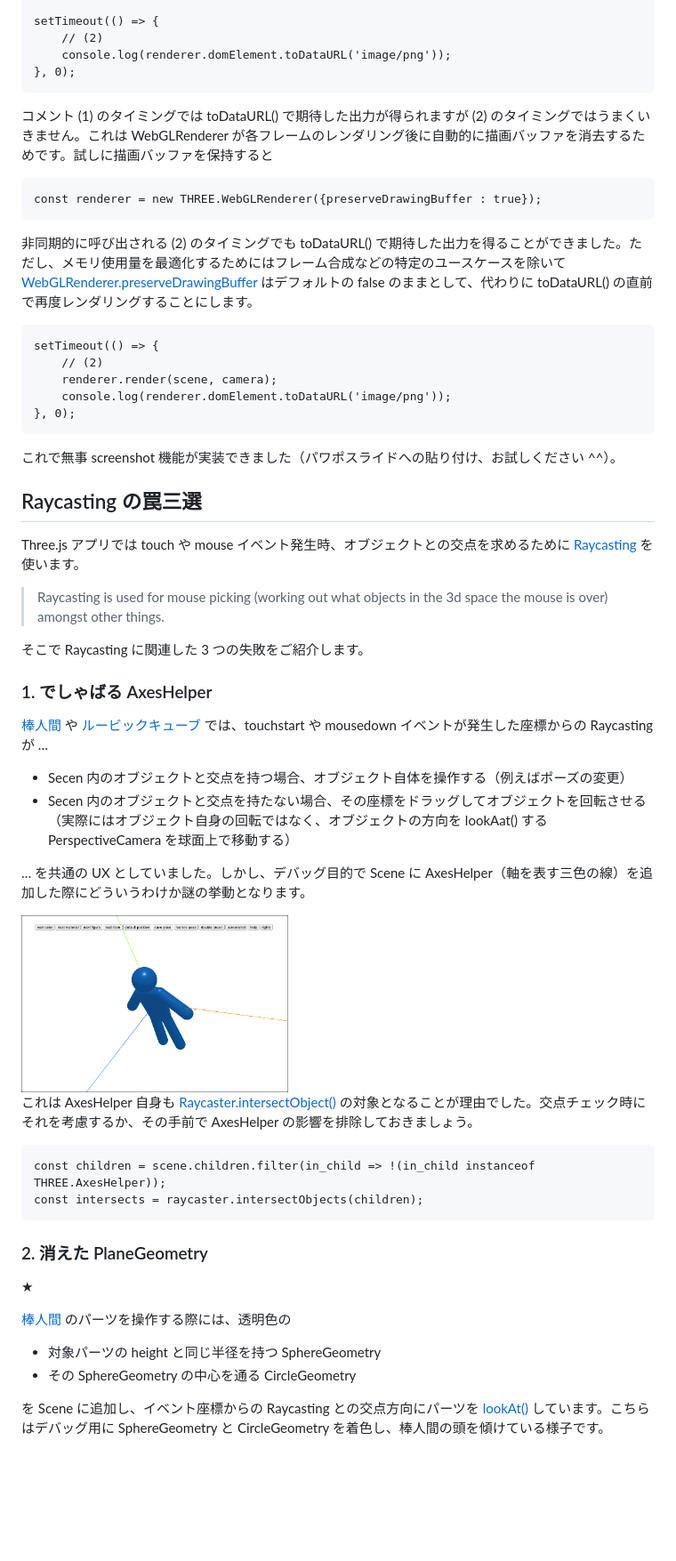
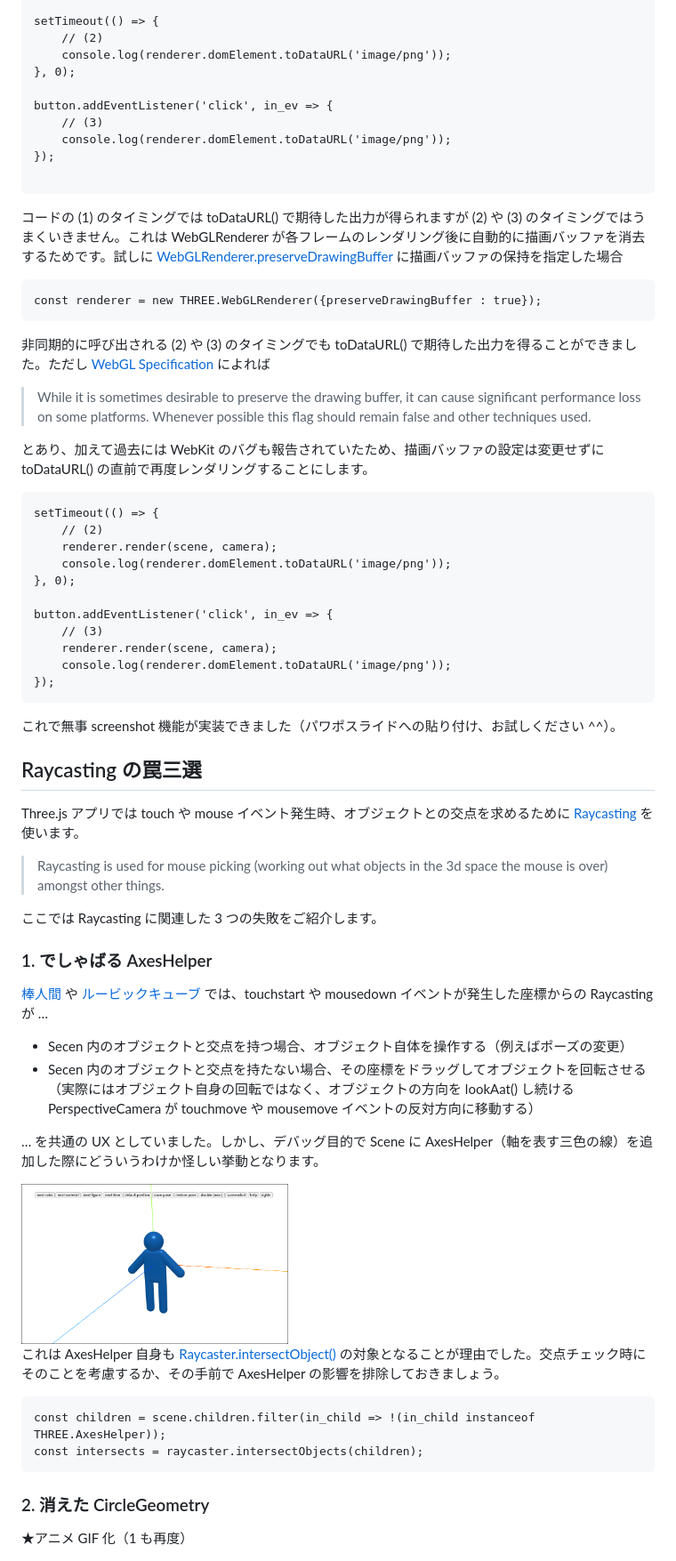
Before and after one commit to nakayama-kazuki/202x, a Markdown page: threejs/readme.md, the part around one of its changes. Shown at 89% size. Drawn GitHub-style; pictures changed too: threejs/img/AxesHelper.png; blank space fills up the shorter version.

````diff
--- a/threejs/readme.md
+++ b/threejs/readme.md
@@ -86,15 +86,25 @@ setTimeout(() => {
     // (2)
     console.log(renderer.domElement.toDataURL('image/png'));
 }, 0);
+
+button.addEventListener('click', in_ev => {
+	// (3)
+	console.log(renderer.domElement.toDataURL('image/png'));
+});
+
 ```
 
-コメント (1) のタイミングでは toDataURL() で期待した出力が得られますが (2) のタイミングではうまくいきません。これは WebGLRenderer が各フレームのレンダリング後に自動的に描画バッファを消去するためです。試しに描画バッファを保持すると
+コードの (1) のタイミングでは toDataURL() で期待した出力が得られますが (2) や (3) のタイミングではうまくいきません。これは WebGLRenderer が各フレームのレンダリング後に自動的に描画バッファを消去するためです。試しに <a href='https://threejs.org/docs/#api/en/renderers/WebGLRenderer.preserveDrawingBuffer'>WebGLRenderer.preserveDrawingBuffer</a> に描画バッファの保持を指定した場合
 
 ```
 const renderer = new THREE.WebGLRenderer({preserveDrawingBuffer : true});
 ```
 
-非同期的に呼び出される (2) のタイミングでも toDataURL() で期待した出力を得ることができました。ただし、メモリ使用量を最適化するためにはフレーム合成などの特定のユースケースを除いて<a href='https://threejs.org/docs/#api/en/renderers/WebGLRenderer.preserveDrawingBuffer'>WebGLRenderer.preserveDrawingBuffer</a> はデフォルトの false のままとして、代わりに toDataURL() の直前で再度レンダリングすることにします。
+非同期的に呼び出される (2) や (3) のタイミングでも toDataURL() で期待した出力を得ることができました。ただし <a href='https://registry.khronos.org/webgl/specs/latest/1.0/'>WebGL Specification</a> によれば
+
+> While it is sometimes desirable to preserve the drawing buffer, it can cause significant performance loss on some platforms. Whenever possible this flag should remain false and other techniques used.
+
+とあり、加えて過去には WebKit のバグも報告されていたため、描画バッファの設定は変更せずに toDataURL() の直前で再度レンダリングすることにします。
 
 ```
 setTimeout(() => {
@@ -102,6 +112,12 @@ setTimeout(() => {
     renderer.render(scene, camera);
     console.log(renderer.domElement.toDataURL('image/png'));
 }, 0);
+
+button.addEventListener('click', in_ev => {
+	// (3)
+    renderer.render(scene, camera);
+	console.log(renderer.domElement.toDataURL('image/png'));
+});
 ```
 これで無事 screenshot 機能が実装できました（パワポスライドへの貼り付け、お試しください ^^）。
 
@@ -111,37 +127,29 @@ Three.js アプリでは touch や mouse イベント発生時、オブジェク
 
 > Raycasting is used for mouse picking (working out what objects in the 3d space the mouse is over) amongst other things.
 
-そこで Raycasting に関連した 3 つの失敗をご紹介します。
+ここでは Raycasting に関連した 3 つの失敗をご紹介します。
 
 ### 1. でしゃばる AxesHelper
 
 <a href='https://pj-corridor.net/stick-figure/stick-figure.html'>棒人間</a> や <a href='https://pj-corridor.net/cube3d/cube3d.html'>ルービックキューブ</a> では、touchstart や mousedown イベントが発生した座標からの Raycasting が …
 
 - Secen 内のオブジェクトと交点を持つ場合、オブジェクト自体を操作する（例えばポーズの変更）
-- Secen 内のオブジェクトと交点を持たない場合、その座標をドラッグしてオブジェクトを回転させる（実際にはオブジェクト自身の回転ではなく、オブジェクトの方向を lookAat() する PerspectiveCamera を球面上で移動する）
+- Secen 内のオブジェクトと交点を持たない場合、その座標をドラッグしてオブジェクトを回転させる（実際にはオブジェクト自身の回転ではなく、オブジェクトの方向を lookAat() し続ける PerspectiveCamera が touchmove や mousemove イベントの反対方向に移動する）
 
-… を共通の UX としていました。しかし、デバッグ目的で Scene に AxesHelper（軸を表す三色の線）を追加した際にどういうわけか謎の挙動となります。
+… を共通の UX としていました。しかし、デバッグ目的で Scene に AxesHelper（軸を表す三色の線）を追加した際にどういうわけか怪しい挙動となります。
 
 <img  width='300' src='https://raw.githubusercontent.com/nakayama-kazuki/202x/main/threejs/img/AxesHelper.png' />
 
-これは AxesHelper 自身も <a href='https://threejs.org/docs/#api/en/core/Raycaster.intersectObject'>Raycaster.intersectObject()</a> の対象となることが理由でした。交点チェック時にそれを考慮するか、その手前で AxesHelper の影響を排除しておきましょう。
+これは AxesHelper 自身も <a href='https://threejs.org/docs/#api/en/core/Raycaster.intersectObject'>Raycaster.intersectObject()</a> の対象となることが理由でした。交点チェック時にそのことを考慮するか、その手前で AxesHelper の影響を排除しておきましょう。
 
 ```
 const children = scene.children.filter(in_child => !(in_child instanceof THREE.AxesHelper));
 const intersects = raycaster.intersectObjects(children);
 ```
 
-### 2. 消えた PlaneGeometry
+### 2. 消えた CircleGeometry
 
-★
-
-
-<a href='https://pj-corridor.net/stick-figure/stick-figure.html'>棒人間</a> のパーツを操作する際には、透明色の
-
-- 対象パーツの height と同じ半径を持つ SphereGeometry
-- その SphereGeometry の中心を通る CircleGeometry
-
-を Scene に追加し、イベント座標からの Raycasting との交点方向にパーツを <a href='https://threejs.org/docs/#api/en/core/Object3D.lookAt'>lookAt()</a> しています。こちらはデバッグ用に SphereGeometry と CircleGeometry を着色し、棒人間の頭を傾けている様子です。
+★アニメ GIF 化（1 も再度）
 
 <img  width='300' src='https://raw.githubusercontent.com/nakayama-kazuki/202x/main/threejs/img/PlaneGeometry.png' />
 
````
Also changed, not shown: other parts of threejs/readme.md (+13 -14 lines), threejs/img/CircleGeometry.gif (added).
